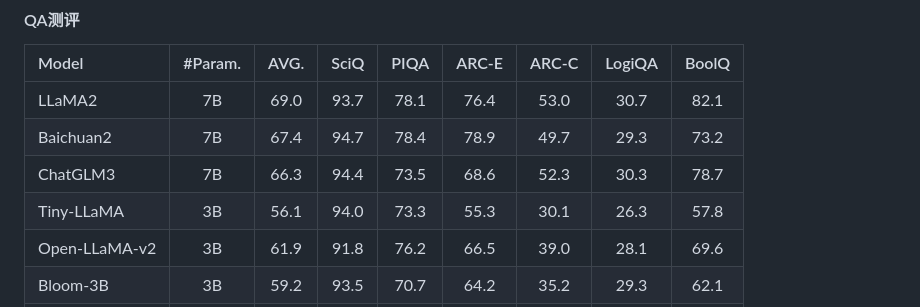
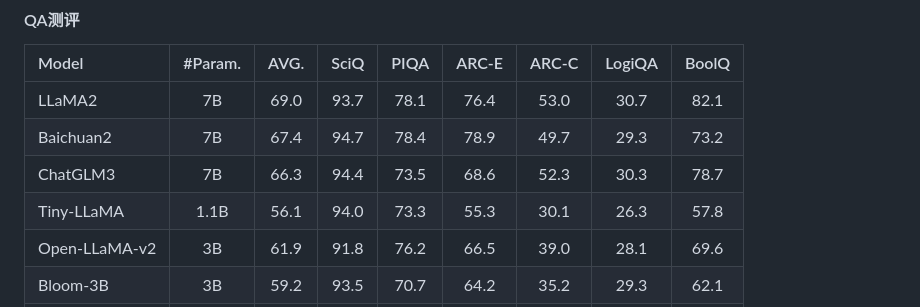
Before and after one commit to OpenNLG/OpenBA-v2, a Markdown page: README.md, the part around the change. Drawn GitHub-style.

```diff
--- a/README.md
+++ b/README.md
@@ -74,7 +74,7 @@
 | LLaMA2         |   7B   | 69.0 | 93.7 | 78.1 | 76.4 | 53.0 |  30.7  | 82.1 |
 | Baichuan2      |   7B   | 67.4 | 94.7 | 78.4 | 78.9 | 49.7 |  29.3  | 73.2 |
 | ChatGLM3       |   7B   | 66.3 | 94.4 | 73.5 | 68.6 | 52.3 |  30.3  | 78.7 |
-| Tiny-LLaMA     |   3B   | 56.1 | 94.0 | 73.3 | 55.3 | 30.1 |  26.3  | 57.8 |
+| Tiny-LLaMA     |   1.1B   | 56.1 | 94.0 | 73.3 | 55.3 | 30.1 |  26.3  | 57.8 |
 | Open-LLaMA-v2  |   3B   | 61.9 | 91.8 | 76.2 | 66.5 | 39.0 |  28.1  | 69.6 |
 | Bloom-3B       |   3B   | 59.2 | 93.5 | 70.7 | 64.2 | 35.2 |  29.3  | 62.1 |
 | MindLLM        |  1.3B  | 49.5 | 80.2 | 64.9 | 47.1 | 24.8 |  28.0  | 52.1 |
```
